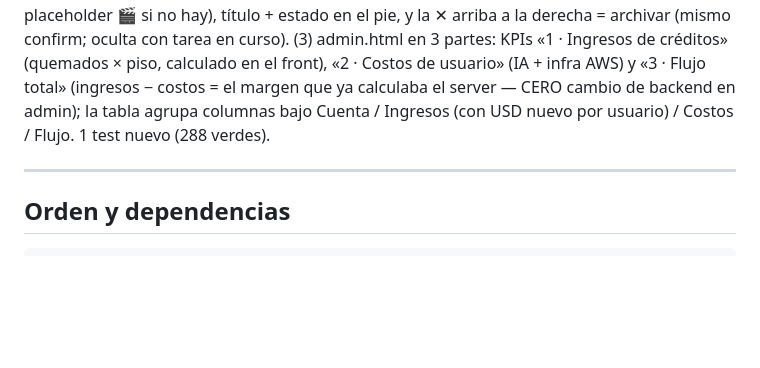
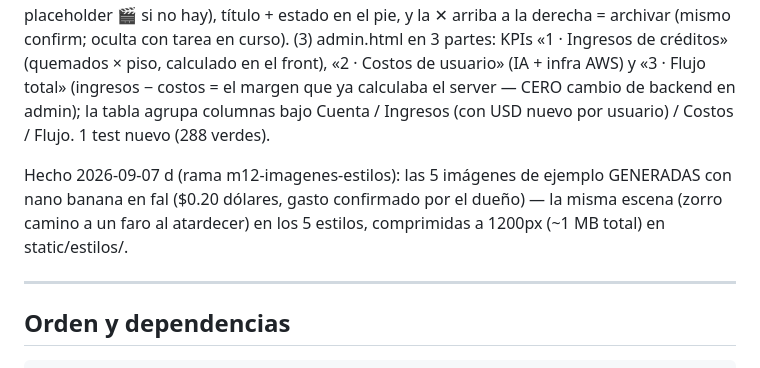
Before and after one commit to Ivenaccip/aws-media, a Markdown page: PLAN-PRODUCTO.md, the part around the change. Drawn GitHub-style; blank space fills up the shorter version.

Commit message:
PLAN: asentar las imágenes de estilos generadas (M12 d)
Co-Authored-By: Claude Fable 5 <noreply@anthropic.com>

```diff
--- a/PLAN-PRODUCTO.md
+++ b/PLAN-PRODUCTO.md
@@ -622,6 +622,11 @@ costos = el margen que ya calculaba el server — CERO cambio de backend en
 admin); la tabla agrupa columnas bajo Cuenta / Ingresos (con USD nuevo
 por usuario) / Costos / Flujo. 1 test nuevo (288 verdes).
 
+Hecho 2026-09-07 d (rama m12-imagenes-estilos): las 5 imágenes de ejemplo
+GENERADAS con nano banana en fal ($0.20 dólares, gasto confirmado por el
+dueño) — la misma escena (zorro camino a un faro al atardecer) en los 5
+estilos, comprimidas a 1200px (~1 MB total) en static/estilos/.
+
 ---
 
 ## Orden y dependencias
```
